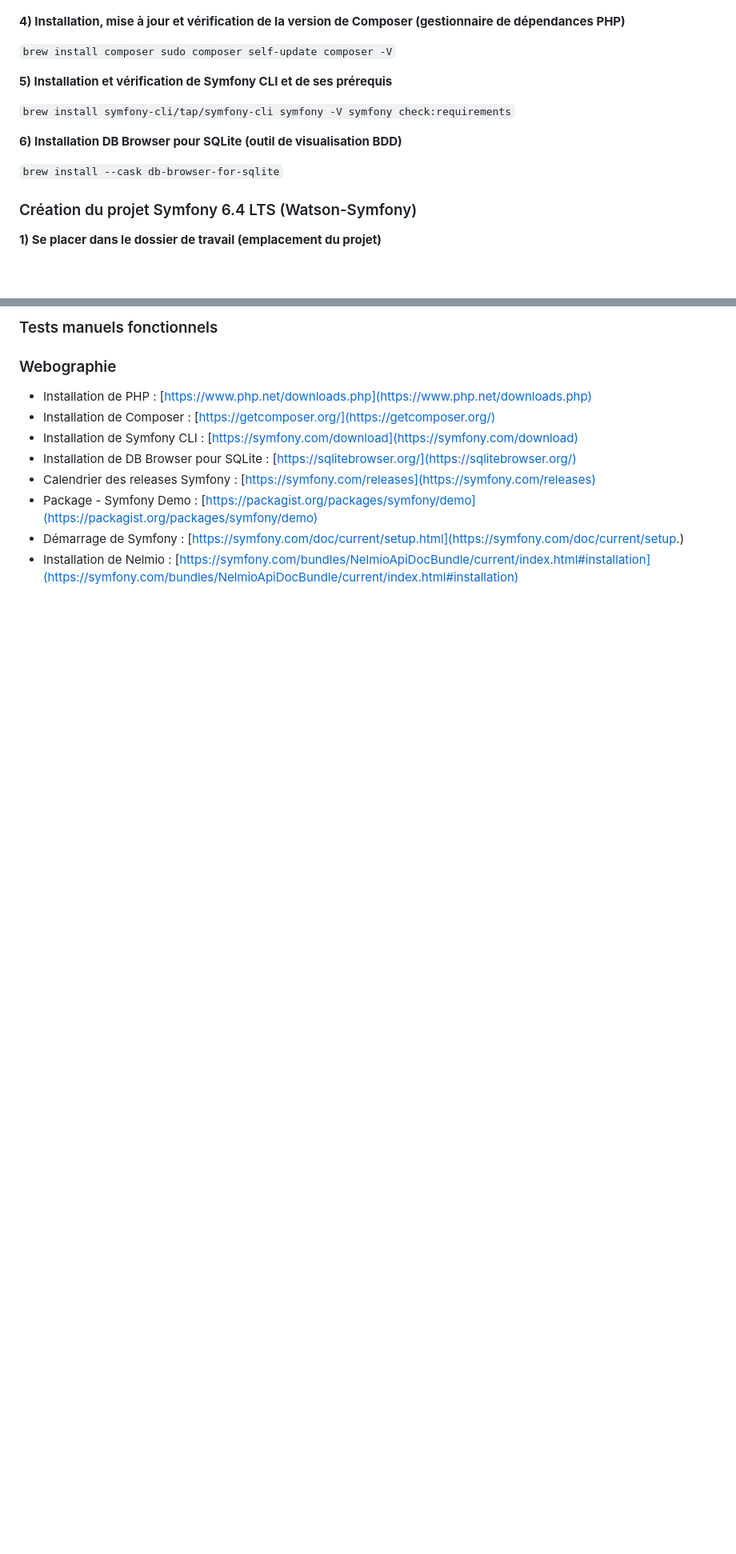
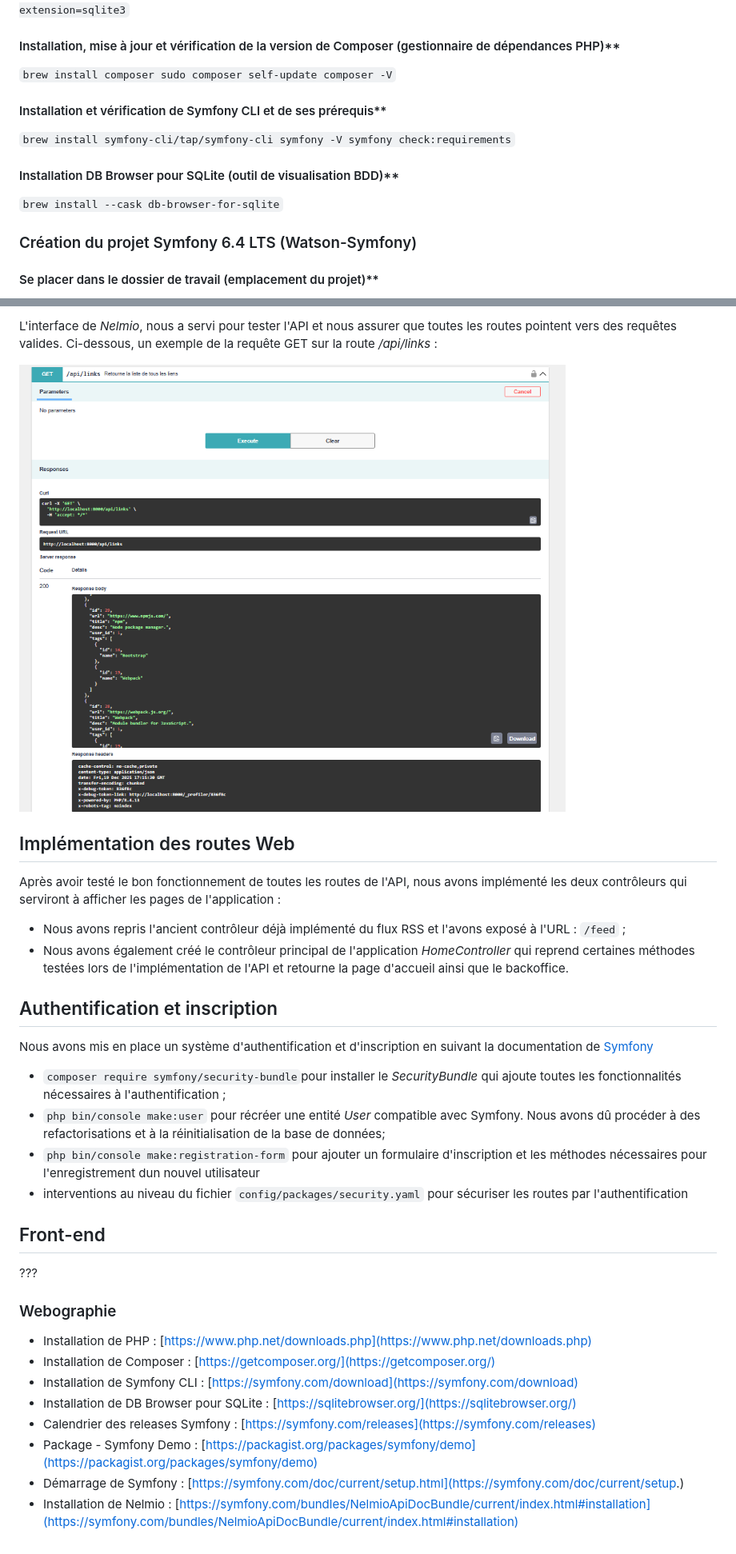
Before and after one commit to Clouddy23/UEL313-G6-S4, a Markdown page: README.md, 2 parts joined by grey strips. Shown: that part at 80% size. Drawn GitHub-style; pictures changed too: docs/test_getlinks.png (added); blank space fills up the shorter version.

```diff
--- a/README.md
+++ b/README.md
@@ -90,23 +90,23 @@ extension=zip
 extension=pdo_sqlite
 extension=sqlite3`
 
-**4) Installation, mise à jour et vérification de la version de Composer (gestionnaire de dépendances PHP)**
+#### Installation, mise à jour et vérification de la version de Composer (gestionnaire de dépendances PHP)**
 
 `brew install composer
 sudo composer self-update
 composer -V`
 
-**5) Installation et vérification de Symfony CLI et de ses prérequis**
+#### Installation et vérification de Symfony CLI et de ses prérequis**
 
 `brew install symfony-cli/tap/symfony-cli
 symfony -V
 symfony check:requirements`
 
-**6) Installation DB Browser pour SQLite (outil de visualisation BDD)**
+#### Installation DB Browser pour SQLite (outil de visualisation BDD)**
 
 `brew install --cask db-browser-for-sqlite`
 
 ### Création du projet Symfony 6.4 LTS (Watson-Symfony)
 
-**1) Se placer dans le dossier de travail (emplacement du projet)**
+#### Se placer dans le dossier de travail (emplacement du projet)**
 
@@ -219,5 +230,27 @@ Pour faciliter les tests, les routes ont été documentées via Nelmio (Swagger
 
-### Tests manuels fonctionnels
+L'interface de _Nelmio_, nous a servi pour tester l'API et nous assurer que toutes les routes pointent vers des requêtes valides. Ci-dessous, un exemple de la requête GET sur la route _/api/links_ :
+
+![Nelmio exemple test](/docs/test_getlinks.png)
+
+## Implémentation des routes Web
+
+Après avoir testé le bon fonctionnement de toutes les routes de l'API, nous avons implémenté les deux contrôleurs qui serviront à afficher les pages de l'application :
+
+- Nous avons repris l'ancient contrôleur déjà implémenté du flux RSS et l'avons exposé à l'URL : `/feed` ;
+- Nous avons également créé le contrôleur principal de l'application _HomeController_ qui reprend certaines méthodes testées lors de l'implémentation de l'API et retourne la page d'accueil ainsi que le backoffice.
+
+## Authentification et inscription
+
+Nous avons mis en place un système d'authentification et d'inscription en suivant la documentation de [Symfony](https://symfony.com/doc/current/security.html)
+
+- `composer require symfony/security-bundle`pour installer le _SecurityBundle_ qui ajoute toutes les fonctionnalités nécessaires à l'authentification ;
+- `php bin/console make:user` pour récréer une entité _User_ compatible avec Symfony. Nous avons dû procéder à des refactorisations et à la réinitialisation de la base de données;
+- `php bin/console make:registration-form` pour ajouter un formulaire d'inscription et les méthodes nécessaires pour l'enregistrement dun nouvel utilisateur
+- interventions au niveau du fichier `config/packages/security.yaml` pour sécuriser les routes par l'authentification
+
+## Front-end
+
+???
 
 ### Webographie
 
```
Also changed, not shown: other parts of README.md (+74 -63 lines), docs/dbbrowser.png, docs/nelmio_links.png, docs/nelmio_tags.png, docs/nelmio_users.png.
